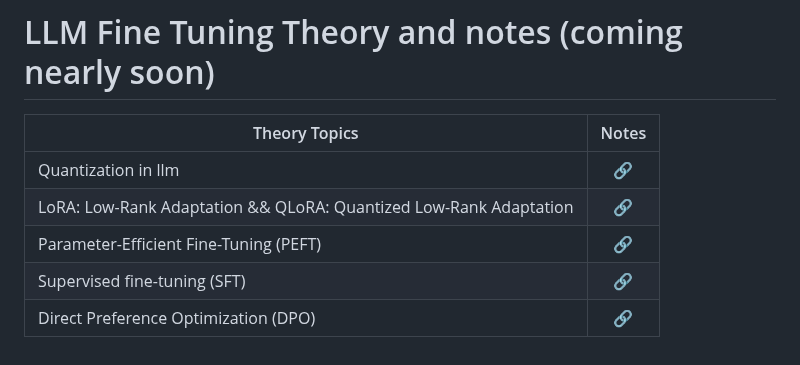
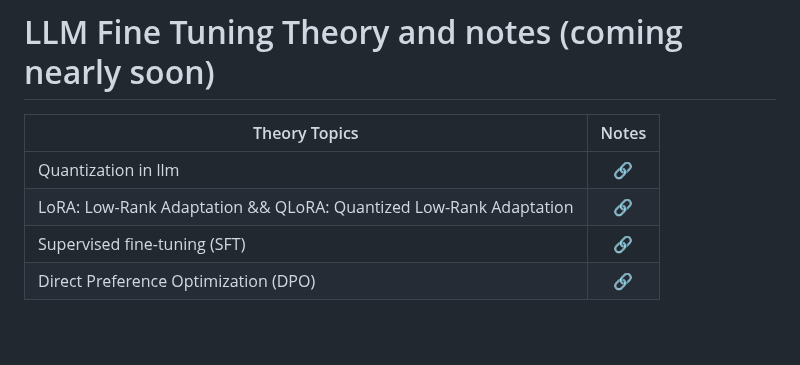
Before and after one commit to mirajdeepbhandari/GenAI_Reference, a Markdown page: README.md, the part around one of its changes. Drawn GitHub-style; blank space fills up the shorter version.

```diff
--- a/README.md
+++ b/README.md
@@ -62,5 +62,4 @@
 | LoRA: Low-Rank Adaptation && QLoRA: Quantized Low-Rank Adaptation                                                            | [🔗](#)  |
-| Parameter-Efficient Fine-Tuning (PEFT)                                                                                       | [🔗](#)  |
 | Supervised fine-tuning (SFT)                                                                                                 | [🔗](#)  |
 | Direct Preference Optimization (DPO)                                                                                         | [🔗](#)  |
 
```
Also changed, not shown: other parts of README.md (+1 -1 lines).
